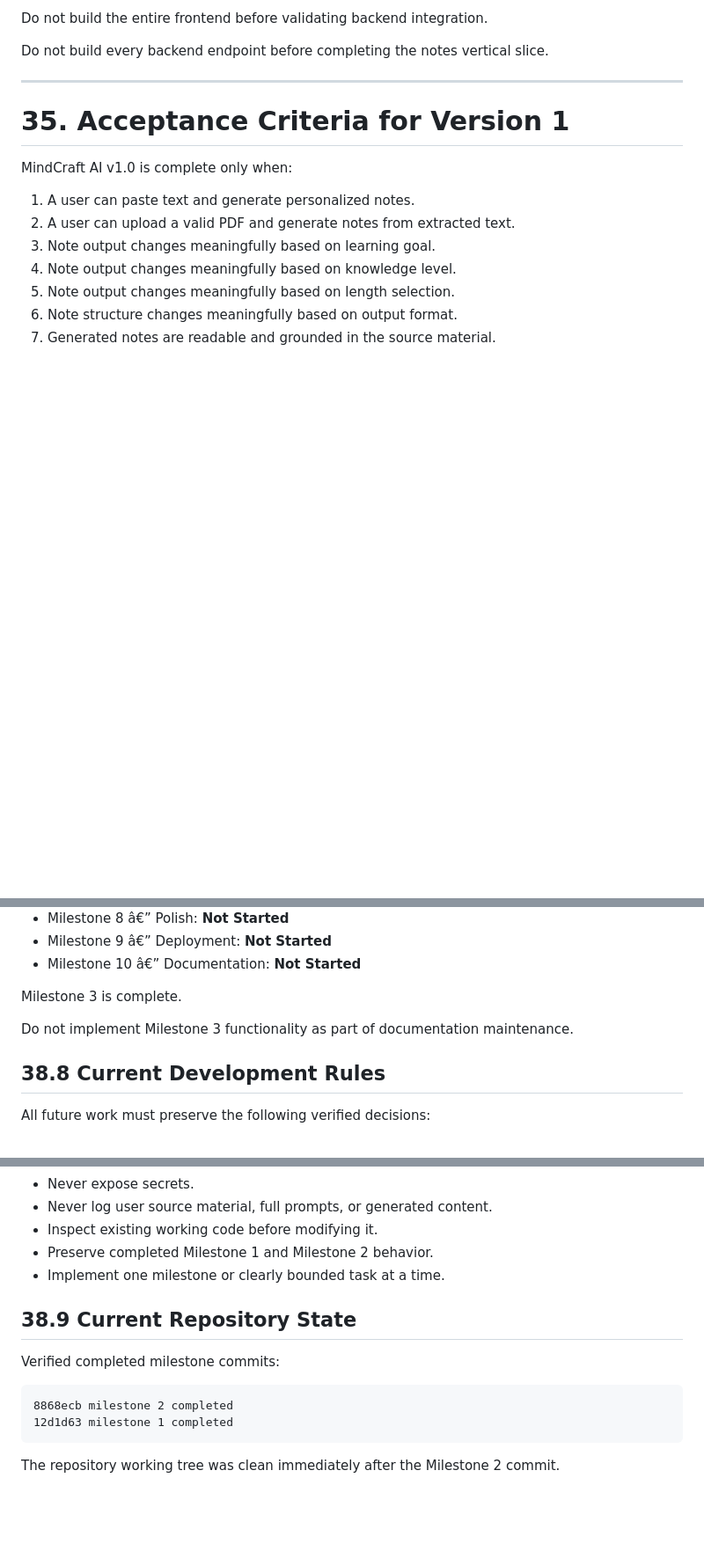
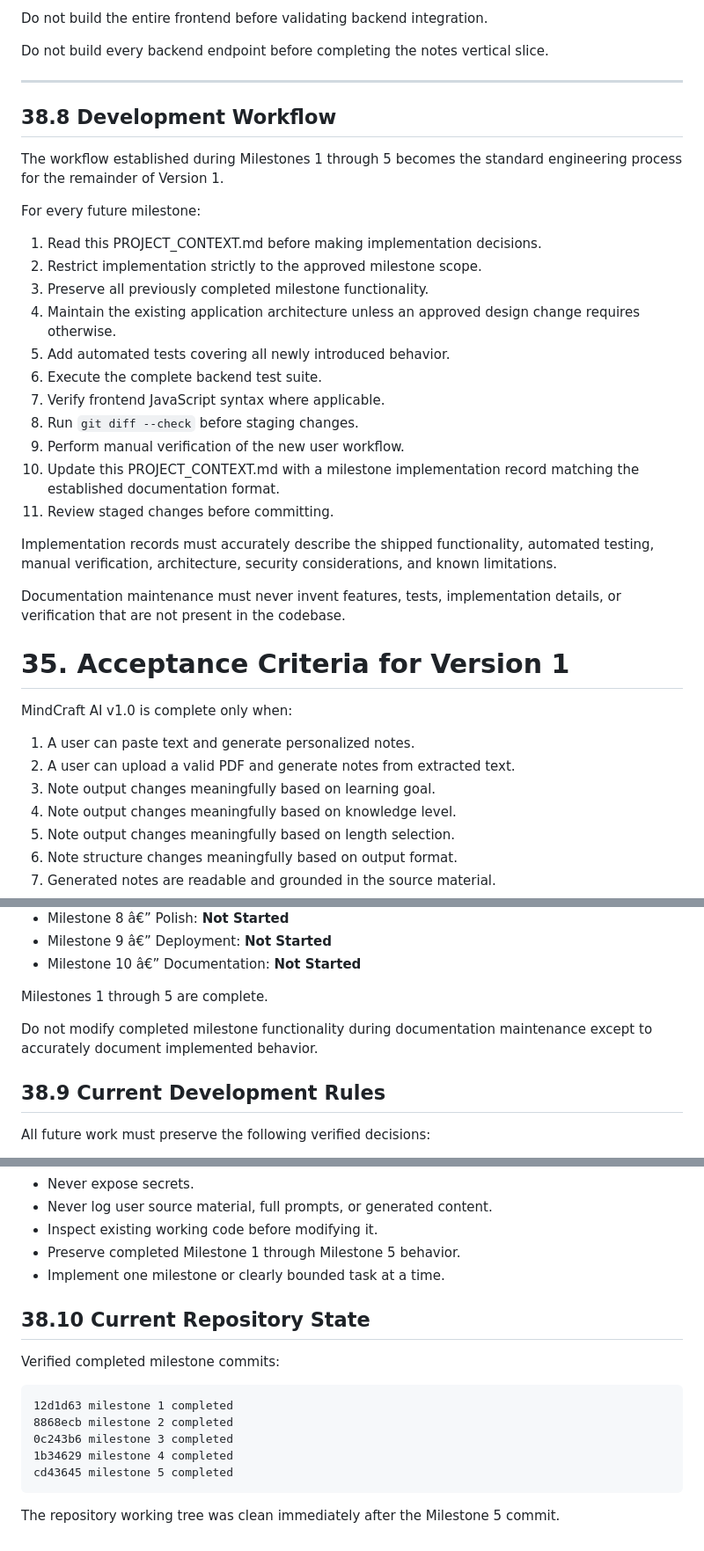
Before and after one commit to platypus-cmd/MindCraft-AI, a Markdown page: docs/PROJECT_CONTEXT.md, 3 parts joined by grey strips. Shown at 88% size. Rendered like a GitHub page; blank space fills up the shorter version.

Commit message:
context updated

````diff
--- a/docs/PROJECT_CONTEXT.md
+++ b/docs/PROJECT_CONTEXT.md
@@ -1384,7 +1384,27 @@ Do not build the entire frontend before validating backend integration.
 Do not build every backend endpoint before completing the notes vertical slice.
 
 ---
-
+## 38.8 Development Workflow
+
+The workflow established during Milestones 1 through 5 becomes the standard engineering process for the remainder of Version 1.
+
+For every future milestone:
+
+1. Read this PROJECT_CONTEXT.md before making implementation decisions.
+2. Restrict implementation strictly to the approved milestone scope.
+3. Preserve all previously completed milestone functionality.
+4. Maintain the existing application architecture unless an approved design change requires otherwise.
+5. Add automated tests covering all newly introduced behavior.
+6. Execute the complete backend test suite.
+7. Verify frontend JavaScript syntax where applicable.
+8. Run `git diff --check` before staging changes.
+9. Perform manual verification of the new user workflow.
+10. Update this PROJECT_CONTEXT.md with a milestone implementation record matching the established documentation format.
+11. Review staged changes before committing.
+
+Implementation records must accurately describe the shipped functionality, automated testing, manual verification, architecture, security considerations, and known limitations.
+
+Documentation maintenance must never invent features, tests, implementation details, or verification that are not present in the codebase.
 # 35. Acceptance Criteria for Version 1
 
 MindCraft AI v1.0 is complete only when:
@@ -2287,11 +2307,11 @@ Current milestone status:
 * Milestone 9 â€” Deployment: **Not Started**
 * Milestone 10 â€” Documentation: **Not Started**
 
-Milestone 3 is complete.
-
-Do not implement Milestone 3 functionality as part of documentation maintenance.
-
-## 38.8 Current Development Rules
+Milestones 1 through 5 are complete.
+
+Do not modify completed milestone functionality during documentation maintenance except to accurately document implemented behavior.
+
+## 38.9 Current Development Rules
 
 All future work must preserve the following verified decisions:
 
@@ -2313,16 +2333,19 @@ All future work must preserve the following verified decisions:
 * Never expose secrets.
 * Never log user source material, full prompts, or generated content.
 * Inspect existing working code before modifying it.
-* Preserve completed Milestone 1 and Milestone 2 behavior.
+* Preserve completed Milestone 1 through Milestone 5 behavior.
 * Implement one milestone or clearly bounded task at a time.
 
-## 38.9 Current Repository State
+## 38.10 Current Repository State
 
 Verified completed milestone commits:
 
 ```text
+12d1d63 milestone 1 completed
 8868ecb milestone 2 completed
-12d1d63 milestone 1 completed
+0c243b6 milestone 3 completed
+1b34629 milestone 4 completed
+cd43645 milestone 5 completed
 ```
 
-The repository working tree was clean immediately after the Milestone 2 commit.
+The repository working tree was clean immediately after the Milestone 5 commit.
````
